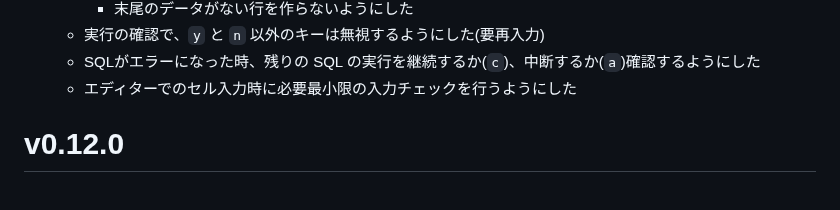
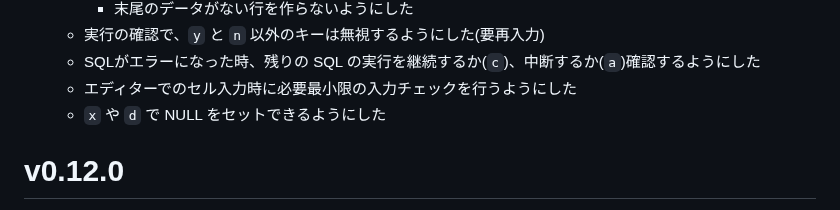
Before and after one commit to hymkor/sqlbless, a Markdown page: release_note_ja.md, the part around the change. Rendered like a GitHub page.

Commit message:
release_note: wrote about `x` and `d`

```diff
--- a/release_note_ja.md
+++ b/release_note_ja.md
@@ -14,6 +14,7 @@
     * 実行の確認で、`y` と `n` 以外のキーは無視するようにした(要再入力)
     * SQLがエラーになった時、残りの SQL の実行を継続するか(`c`)、中断するか(`a`)確認するようにした
     * エディターでのセル入力時に必要最小限の入力チェックを行うようにした
+    * `x` や `d` で NULL をセットできるようにした
 
 v0.12.0
 =======
```
Also changed, not shown: release_note_en.md (+1 -0 lines).
